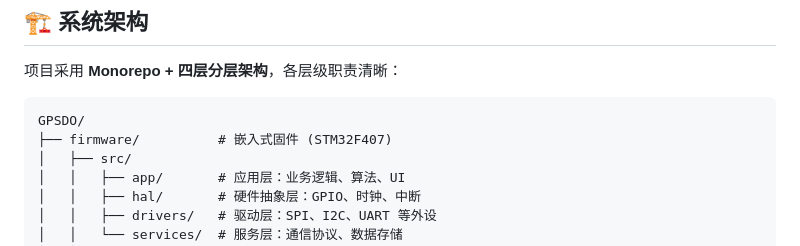
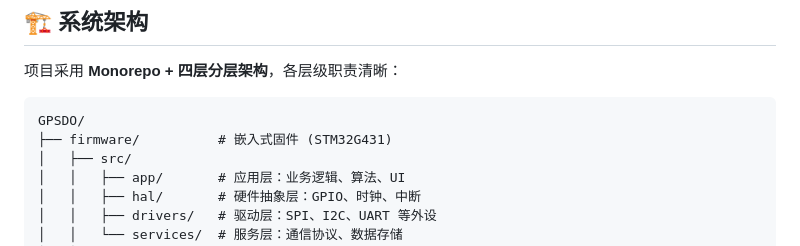
Before and after one commit to Han-ZenX/GPSDO, a Markdown page: README.md, the part around the change. GitHub-like rendering.

Commit message:
Update README and schematic history

````diff
--- a/README.md
+++ b/README.md
@@ -45,7 +45,7 @@ GPSDO (GPS Disciplined Oscillator) 是一种利用 GPS 卫星信号来校准高
 
 ```
 GPSDO/
-├── firmware/          # 嵌入式固件 (STM32F407)
+├── firmware/          # 嵌入式固件 (STM32G431)
 │   ├── src/
 │   │   ├── app/       # 应用层：业务逻辑、算法、UI
 │   │   ├── hal/       # 硬件抽象层：GPIO、时钟、中断
````
